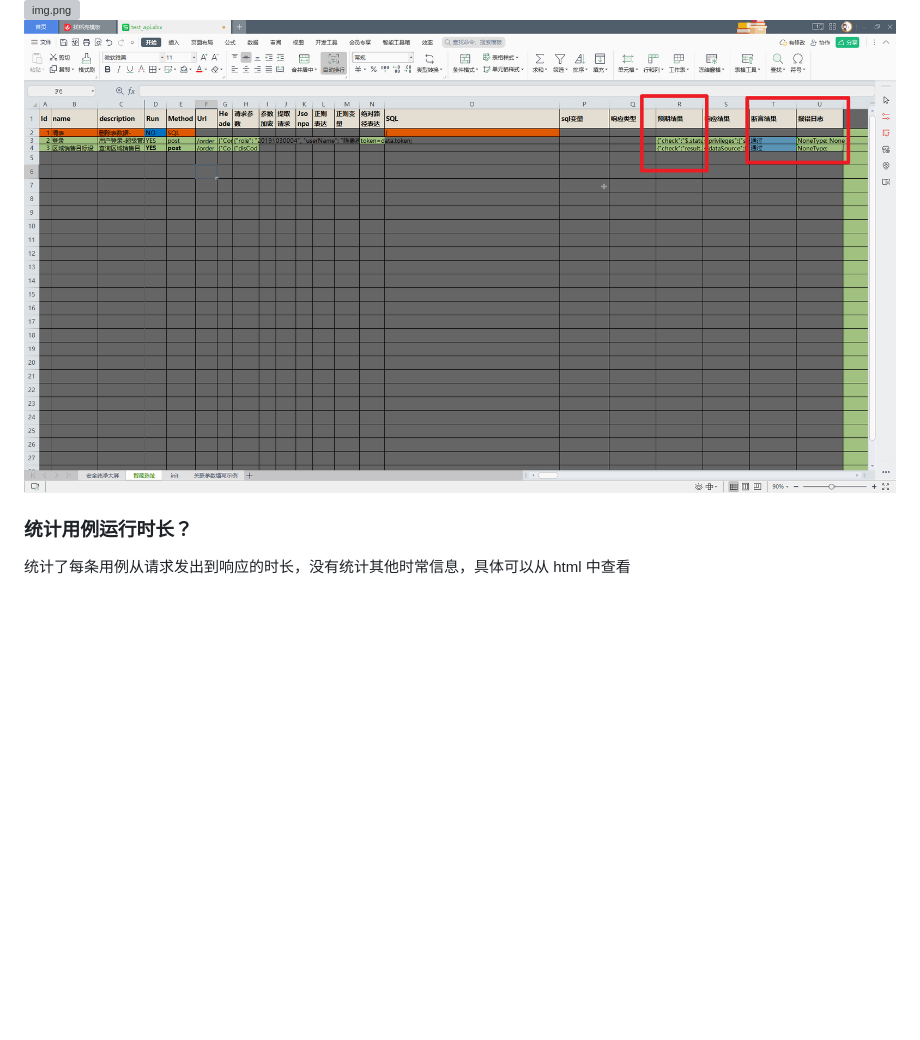
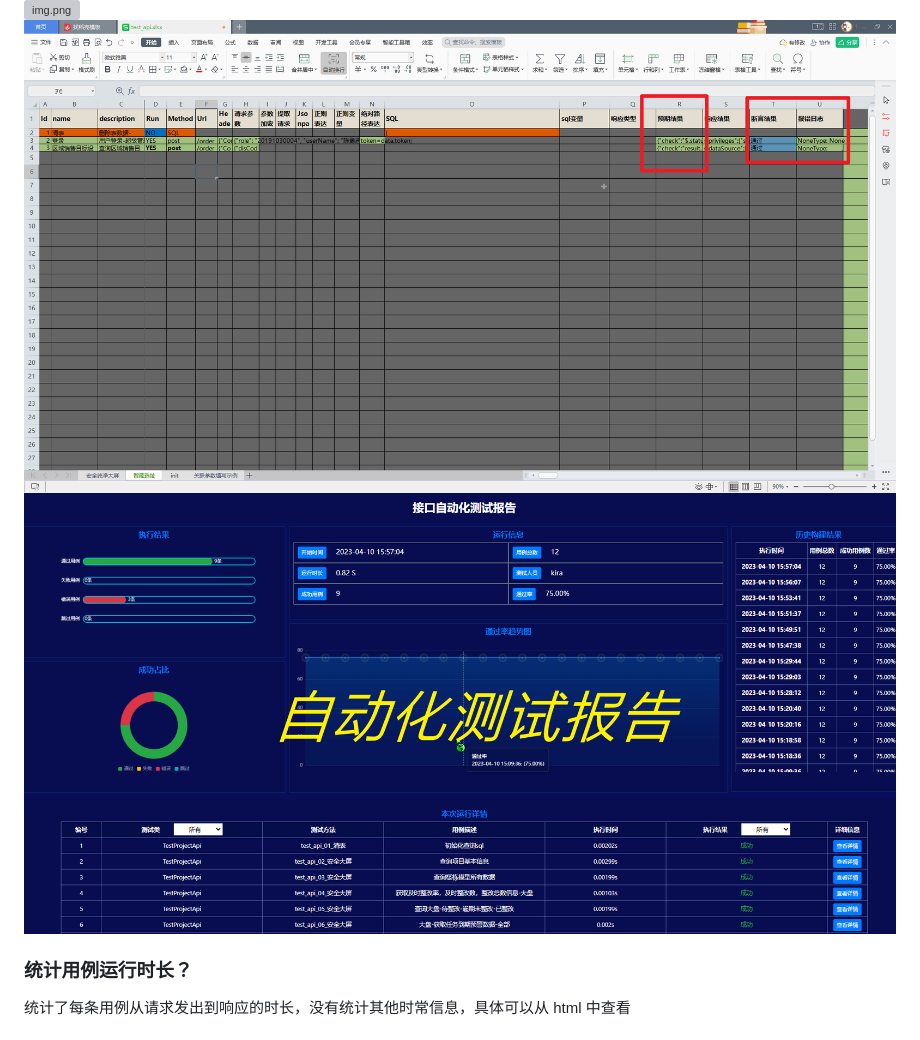
Before and after one commit to chenyongzhiaaron/apits, a Markdown page: README.md, the part around the change. Rendered like a GitHub page; pictures changed too: image/img_17.png (added); blank space fills up the shorter version; grey boxes are pictures that could not be loaded.

Commit message:
更新readme

```diff
--- a/README.md
+++ b/README.md
@@ -343,6 +343,7 @@ html 或者 excel 中 都有，直接自行使用查看吧
 ![img.png](/image/img_14.png)
 ![img.png](/image/img_15.png)
 ![img.png](/image/img_16.png)
+![img.png](/image/img_17.png)
 
 ### 统计用例运行时长？
 
```
